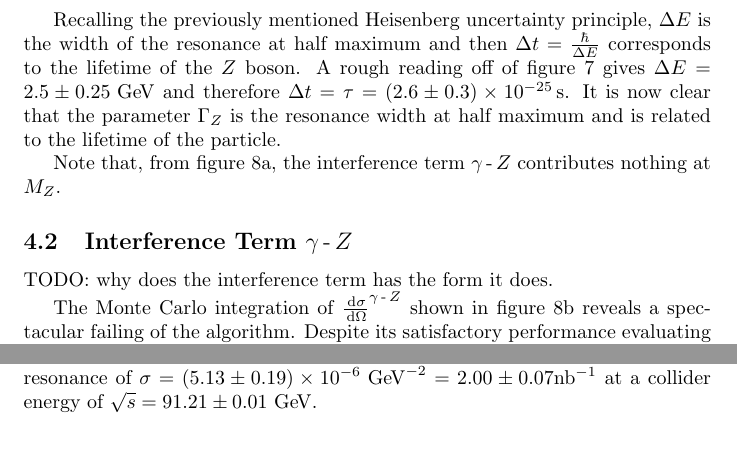
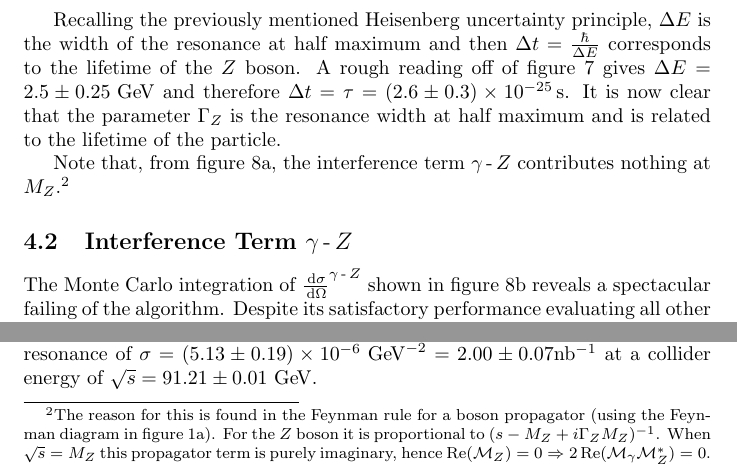
Before and after one commit to alexpearce/eeuu-scattering, a LaTeX paper (report/Report.tex): two parts of page 6 of 15, joined at a grey line, cut so that both start at the same text, the shorter picture padded with empty space. Compiled offline with pdfLaTeX; a LaTeX package or settings file that is missing is left out.

Commit message:
Explain gamma-z form.

```diff
--- a/report/Report.tex
+++ b/report/Report.tex
@@ -130,11 +130,11 @@ The resonance itself is due to the $\Zzero\operatorname{-}\Zzero$ term. We see a
 
 Recalling the previously mentioned Heisenberg uncertainty principle, $\Delta E$ is the width of the resonance at half maximum and then $\Delta t = \frac{\hbar}{\Delta E}$ corresponds to the lifetime of the $\Zzero$ boson. A rough reading off of figure \ref{fig:bothfocused} gives $\Delta E = 2.5\pm0.25\GeV$ and therefore $\Delta t = \tau = (2.6\pm0.3)\e{-25} \operatorname{s}$. It is now clear that the parameter $\Gamma_{\Zzero}$ is the resonance width at half maximum and is related to the lifetime of the particle.
 
-Note that, from figure \ref{fig:trapgammaz}, the interference term $\gamma\operatorname{-}\Zzero$ contributes nothing at $M_{\Zzero}$.
+Note that, from figure \ref{fig:trapgammaz}, the interference term $\gamma\operatorname{-}\Zzero$ contributes nothing at $M_{\Zzero}$.\footnotemark
+
+\footnotetext{The reason for this is found in the Feynman rule for a boson propagator (using the Feynman diagram in figure \ref{fig:feynsgammaz}). For the $\Zzero$ boson it is proportional to $({s - M_{\Zzero} + i\Gamma_{\Zzero} M_{\Zzero}})^{-1}$. When $\sqrt{s} = M_{\Zzero}$ this propagator term is purely imaginary, hence $\operatorname{Re}(\mathcal{M}_{\Zzero}) = 0 \Rightarrow 2\operatorname{Re}(\mathcal{M}_{\gamma}\mathcal{M}_{\Zzero}^{*}) = 0$.}
 
 \subsection{Interference Term $\gamma\operatorname{-}\Zzero$}\label{ssec:interference}
-
-TODO: why does the interference term has the form it does.
 
 The Monte Carlo integration of $\frac{\d{\sigma}}{\d{\Omega}}^{\gamma\operatorname{-}\Zzero}$ shown in figure \ref{fig:mcgammaz} reveals a spectacular failing of the algorithm. Despite its satisfactory performance evaluating all other cross sections, the algorithm fails on integrating the form of the cross section, shown in figure \ref{fig:diffgammaz}.
 
```
